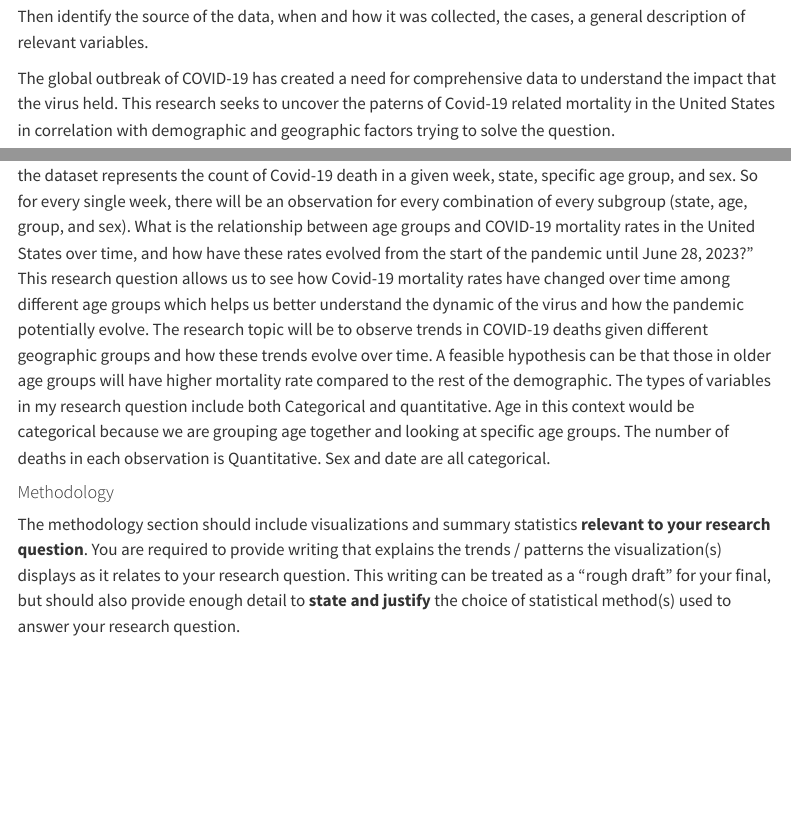
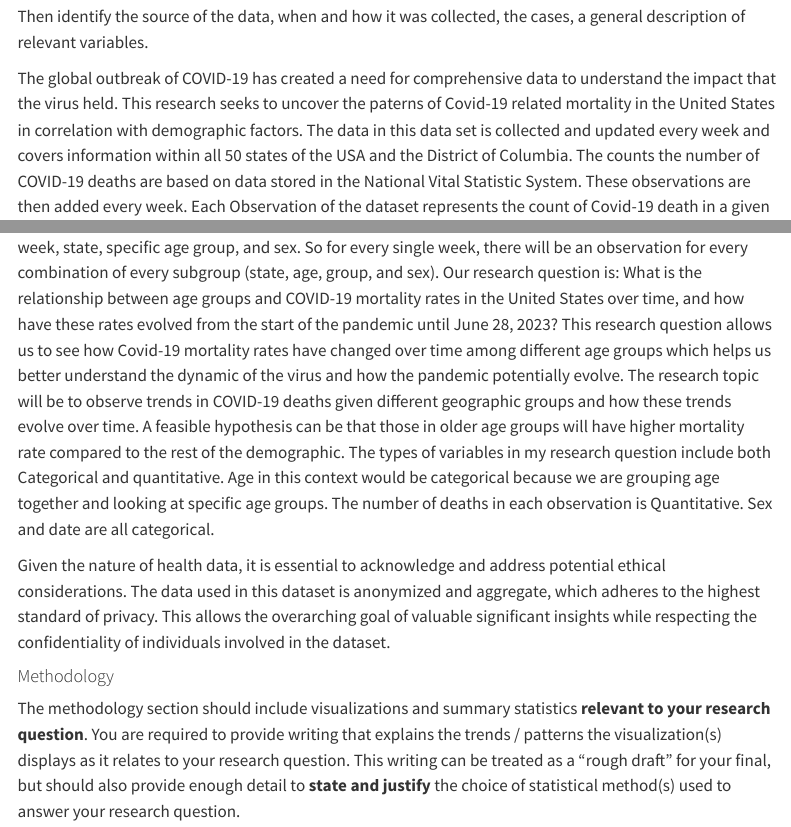
Before and after one commit to WilliamChenn/CovidPrediction, a Quarto document (report.qmd): the page in a window 1100 px wide, from 290 px down, and a second part further down, joined at a grey line. Rendered offline with R 4.5, knitr and Pandoc in place of Quarto, with nearby package versions; menus at the side of the page are left out.

Commit message:
Edited intro and added an ethical component

```diff
--- a/report.qmd
+++ b/report.qmd
@@ -13,10 +13,13 @@ This should be your writing from your proposal, updated based on feedback given.
 
 Then identify the source of the data, when and how it was collected, the cases, a general description of relevant variables.
 
-The global outbreak of COVID-19 has created a need for comprehensive data to understand the impact that the virus held. This research seeks to uncover the paterns of Covid-19 related mortality in the United States in correlation with demographic and geographic factors trying to solve the question.
+The global outbreak of COVID-19 has created a need for comprehensive data to
+understand the impact that the virus held. This research seeks to uncover the
+paterns of Covid-19 related mortality in the United States in correlation with demographic
+factors. The data in this data set is collected and updated every week and covers information within all 50 states of the USA and the District of Columbia. The counts the number of COVID-19 deaths are based on data stored in the National Vital Statistic System. These observations are then added every week. Each Observation of the dataset represents the count of Covid-19 death in a given week, state, specific age group, and sex. So for every single week, there will be an observation for every combination of every subgroup (state, age, group, and sex). Our research question is: What is the relationship between age groups and COVID-19 mortality rates in the United States over time, and how have these rates evolved from the start of the pandemic until June 28, 2023? This research question allows us to see how Covid-19 mortality rates have changed over time among different age groups which helps us better understand the dynamic of the virus and how the pandemic potentially evolve. The research topic will be to observe trends in COVID-19 deaths given different geographic groups and how these trends evolve over time. A feasible hypothesis can be that those in older age groups will have higher mortality rate compared to the rest of the demographic. The types of variables in my research question include both Categorical and quantitative. Age in this context would be categorical because we are grouping age together and looking at specific age groups. The number of deaths in each observation is Quantitative. Sex and date are all categorical.
 
+Given the nature of health data, it is essential to acknowledge and address potential ethical considerations. The data used in this dataset is anonymized and aggregate, which adheres to the highest standard of privacy. This allows the overarching goal of valuable significant insights while respecting the confidentiality of individuals involved in the dataset.
 
-The data in this data set is collected and updated every week and covers information within all 50 states of the USA and the District of Columbia. The counts the number of COVID-19 deaths are based on data stored in the National Vital Statistic System. These observations are then added every week. Each Observation of the dataset represents the count of Covid-19 death in a given week, state, specific age group, and sex. So for every single week, there will be an observation for every combination of every subgroup (state, age, group, and sex). What is the relationship between age groups and COVID-19 mortality rates in the United States over time, and how have these rates evolved from the start of the pandemic until June 28, 2023?" This research question allows us to see how Covid-19 mortality rates have changed over time among different age groups which helps us better understand the dynamic of the virus and how the pandemic potentially evolve. The research topic will be to observe trends in COVID-19 deaths given different geographic groups and how these trends evolve over time. A feasible hypothesis can be that those in older age groups will have higher mortality rate compared to the rest of the demographic. The types of variables in my research question include both Categorical and quantitative. Age in this context would be categorical because we are grouping age together and looking at specific age groups. The number of deaths in each observation is Quantitative. Sex and date are all categorical.
 
 #### Methodology
 
```
